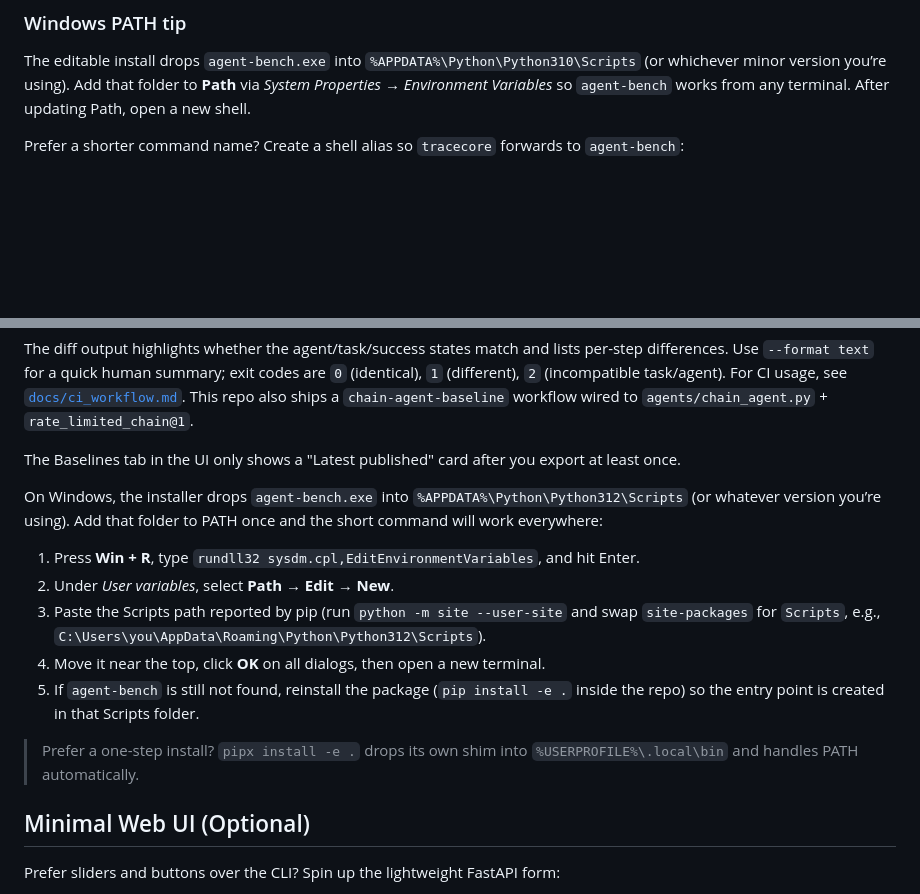
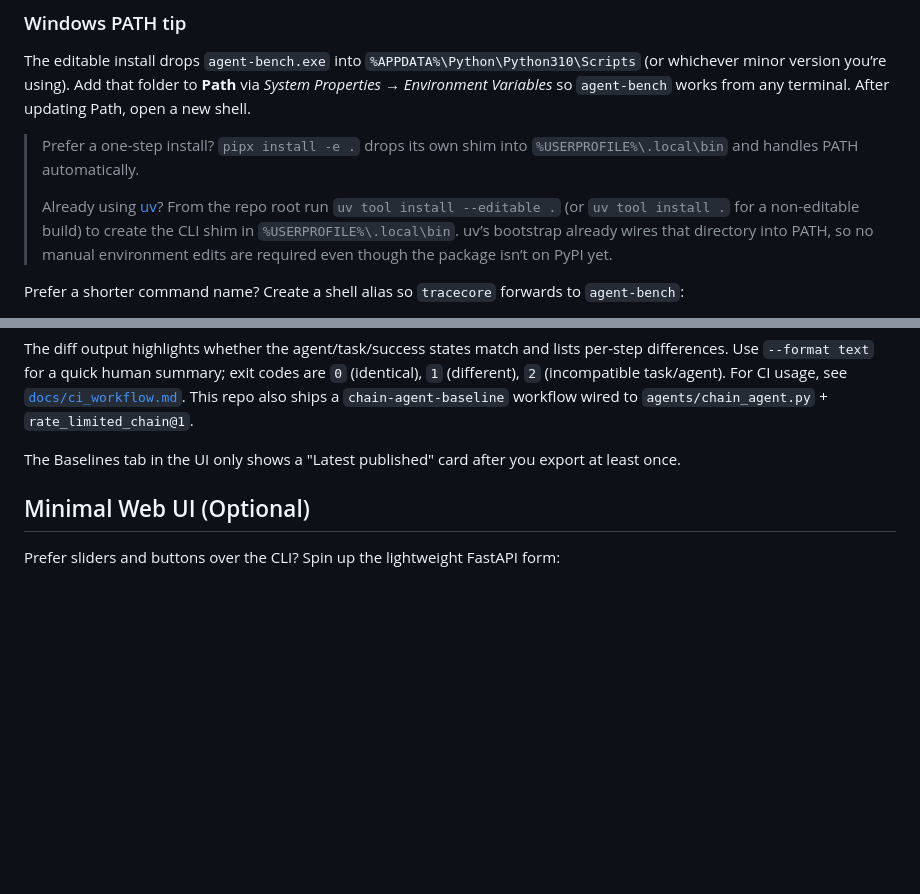
Before and after one commit to justindobbs/Tracecore, a Markdown page: README.md, 2 parts joined by grey strips. GitHub-like rendering; blank space fills up the shorter version.

Commit message:
docs: Consolidate Windows install instructions and add uv tool install option
Moved Windows PATH setup from Baselines section to Installation, removing duplicate instructions. Added uv tool install guidance with `--editable` flag for development workflows. Consolidated pipx alternative into single callout block alongside uv instructions.

```diff
--- a/README.md
+++ b/README.md
@@ -32,6 +32,10 @@ pip install -e .[dev]
 ### Windows PATH tip
 
 The editable install drops `agent-bench.exe` into `%APPDATA%\Python\Python310\Scripts` (or whichever minor version you’re using). Add that folder to **Path** via *System Properties → Environment Variables* so `agent-bench` works from any terminal. After updating Path, open a new shell.
+
+> Prefer a one-step install? `pipx install -e .` drops its own shim into `%USERPROFILE%\.local\bin` and handles PATH automatically.
+>
+> Already using [uv](https://docs.astral.sh/uv/)? From the repo root run `uv tool install --editable .` (or `uv tool install .` for a non-editable build) to create the CLI shim in `%USERPROFILE%\.local\bin`. uv’s bootstrap already wires that directory into PATH, so no manual environment edits are required even though the package isn’t on PyPI yet.
 
 Prefer a shorter command name? Create a shell alias so `tracecore` forwards to `agent-bench`:
 
@@ -393,15 +397,6 @@ agent-bench baseline --compare abcd1234 efgh5678
 
 The Baselines tab in the UI only shows a "Latest published" card after you export at least once.
 
-On Windows, the installer drops `agent-bench.exe` into `%APPDATA%\Python\Python312\Scripts` (or whatever version you’re using). Add that folder to PATH once and the short command will work everywhere:
-
-1. Press **Win + R**, type `rundll32 sysdm.cpl,EditEnvironmentVariables`, and hit Enter.
-2. Under *User variables*, select **Path** → **Edit** → **New**.
-3. Paste the Scripts path reported by pip (run `python -m site --user-site` and swap `site-packages` for `Scripts`, e.g., `C:\Users\you\AppData\Roaming\Python\Python312\Scripts`).
-4. Move it near the top, click **OK** on all dialogs, then open a new terminal.
-5. If `agent-bench` is still not found, reinstall the package (`pip install -e .` inside the repo) so the entry point is created in that Scripts folder.
-
-> Prefer a one-step install? `pipx install -e .` drops its own shim into `%USERPROFILE%\.local\bin` and handles PATH automatically.
 
 ## Minimal Web UI (Optional)
 Prefer sliders and buttons over the CLI? Spin up the lightweight FastAPI form:
```
